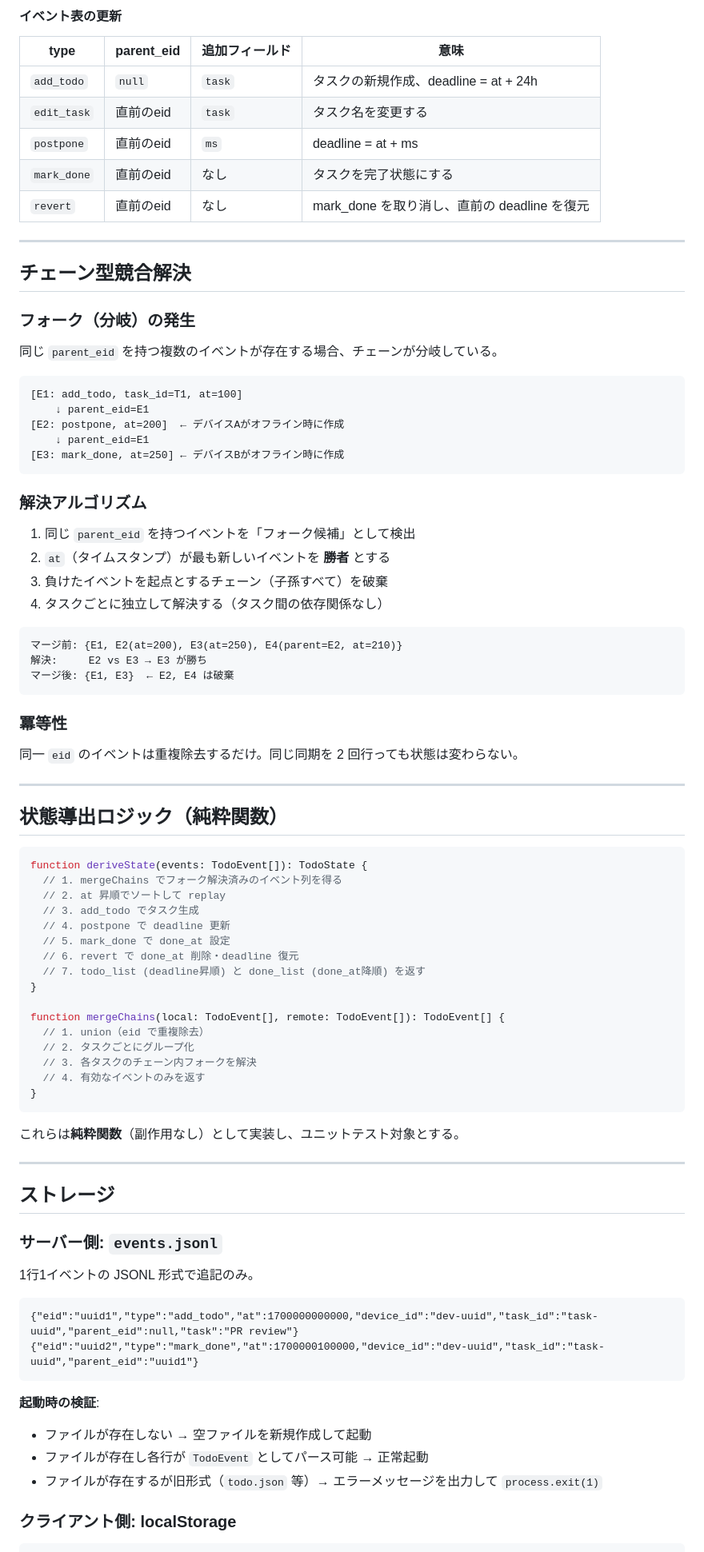
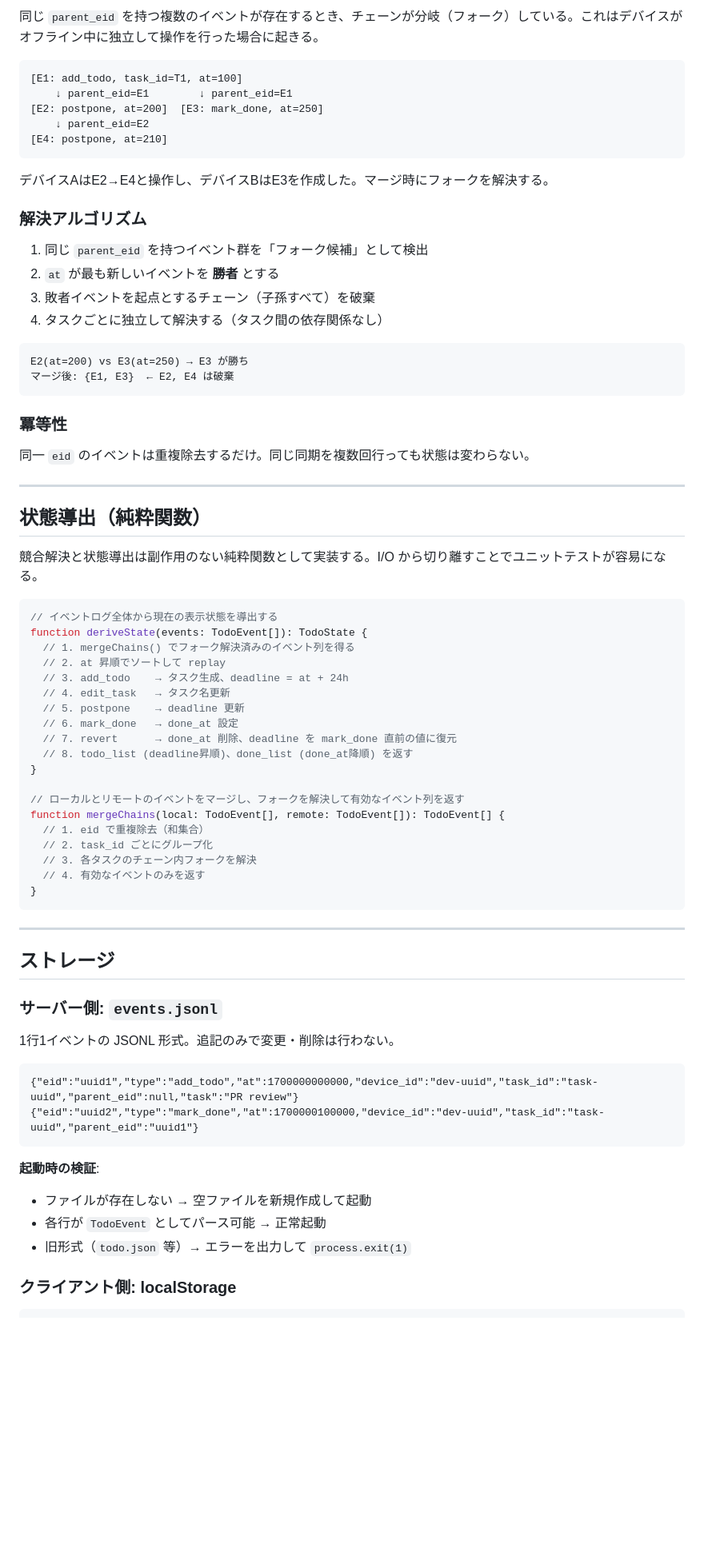
Before and after one commit to hikalium/todolium, a Markdown page: design.md, the part around one of its changes. Shown at 80% size. Drawn GitHub-style; blank space fills up the shorter version.

````diff
--- a/design.md
+++ b/design.md
@@ -139,70 +114,58 @@ T2 は T1 の履歴・状態（deadline、done_at など）を引き継ぎ、タ
-#### イベント表の更新
-
-| type | parent_eid | 追加フィールド | 意味 |
-|---|---|---|---|
-| `add_todo` | `null` | `task` | タスクの新規作成、deadline = at + 24h |
-| `edit_task` | 直前のeid | `task` | タスク名を変更する |
-| `postpone` | 直前のeid | `ms` | deadline = at + ms |
-| `mark_done` | 直前のeid | なし | タスクを完了状態にする |
-| `revert` | 直前のeid | なし | mark_done を取り消し、直前の deadline を復元 |
-
----
-
-## チェーン型競合解決
-
-### フォーク（分岐）の発生
-
-同じ `parent_eid` を持つ複数のイベントが存在する場合、チェーンが分岐している。
+同じ `parent_eid` を持つ複数のイベントが存在するとき、チェーンが分岐（フォーク）している。これはデバイスがオフライン中に独立して操作を行った場合に起きる。
 
 ```
 [E1: add_todo, task_id=T1, at=100]
-    ↓ parent_eid=E1
-[E2: postpone, at=200]  ← デバイスAがオフライン時に作成
-    ↓ parent_eid=E1
-[E3: mark_done, at=250] ← デバイスBがオフライン時に作成
+    ↓ parent_eid=E1        ↓ parent_eid=E1
+[E2: postpone, at=200]  [E3: mark_done, at=250]
+    ↓ parent_eid=E2
+[E4: postpone, at=210]
 ```
+
+デバイスAはE2→E4と操作し、デバイスBはE3を作成した。マージ時にフォークを解決する。
 
 ### 解決アルゴリズム
 
-1. 同じ `parent_eid` を持つイベントを「フォーク候補」として検出
-2. `at`（タイムスタンプ）が最も新しいイベントを **勝者** とする
-3. 負けたイベントを起点とするチェーン（子孫すべて）を破棄
+1. 同じ `parent_eid` を持つイベント群を「フォーク候補」として検出
+2. `at` が最も新しいイベントを **勝者** とする
+3. 敗者イベントを起点とするチェーン（子孫すべて）を破棄
 4. タスクごとに独立して解決する（タスク間の依存関係なし）
 
 ```
-マージ前: {E1, E2(at=200), E3(at=250), E4(parent=E2, at=210)}
-解決:     E2 vs E3 → E3 が勝ち
+E2(at=200) vs E3(at=250) → E3 が勝ち
 マージ後: {E1, E3}  ← E2, E4 は破棄
 ```
 
 ### 冪等性
 
-同一 `eid` のイベントは重複除去するだけ。同じ同期を 2 回行っても状態は変わらない。
+同一 `eid` のイベントは重複除去するだけ。同じ同期を複数回行っても状態は変わらない。
 
 ---
 
-## 状態導出ロジック（純粋関数）
+## 状態導出（純粋関数）
+
+競合解決と状態導出は副作用のない純粋関数として実装する。I/O から切り離すことでユニットテストが容易になる。
 
 ```typescript
+// イベントログ全体から現在の表示状態を導出する
 function deriveState(events: TodoEvent[]): TodoState {
-  // 1. mergeChains でフォーク解決済みのイベント列を得る
+  // 1. mergeChains() でフォーク解決済みのイベント列を得る
   // 2. at 昇順でソートして replay
-  // 3. add_todo でタスク生成
-  // 4. postpone で deadline 更新
-  // 5. mark_done で done_at 設定
-  // 6. revert で done_at 削除・deadline 復元
-  // 7. todo_list (deadline昇順) と done_list (done_at降順) を返す
+  // 3. add_todo    → タスク生成、deadline = at + 24h
+  // 4. edit_task   → タスク名更新
+  // 5. postpone    → deadline 更新
+  // 6. mark_done   → done_at 設定
+  // 7. revert      → done_at 削除、deadline を mark_done 直前の値に復元
+  // 8. todo_list (deadline昇順)、done_list (done_at降順) を返す
 }
 
+// ローカルとリモートのイベントをマージし、フォークを解決して有効なイベント列を返す
 function mergeChains(local: TodoEvent[], remote: TodoEvent[]): TodoEvent[] {
-  // 1. union（eid で重複除去）
-  // 2. タスクごとにグループ化
+  // 1. eid で重複除去（和集合）
+  // 2. task_id ごとにグループ化
   // 3. 各タスクのチェーン内フォークを解決
   // 4. 有効なイベントのみを返す
 }
 ```
-
-これらは**純粋関数**（副作用なし）として実装し、ユニットテスト対象とする。
 
 ---
 
@@ -210,7 +173,7 @@ function mergeChains(local: TodoEvent[], remote: TodoEvent[]): TodoEvent[] {
 
 ### サーバー側: `events.jsonl`
 
-1行1イベントの JSONL 形式で追記のみ。
+1行1イベントの JSONL 形式。追記のみで変更・削除は行わない。
 
 ```jsonl
 {"eid":"uuid1","type":"add_todo","at":1700000000000,"device_id":"dev-uuid","task_id":"task-uuid","parent_eid":null,"task":"PR review"}
@@ -219,8 +182,8 @@ function mergeChains(local: TodoEvent[], remote: TodoEvent[]): TodoEvent[] {
 
 **起動時の検証**:
 - ファイルが存在しない → 空ファイルを新規作成して起動
-- ファイルが存在し各行が `TodoEvent` としてパース可能 → 正常起動
-- ファイルが存在するが旧形式（`todo.json` 等）→ エラーメッセージを出力して `process.exit(1)`
+- 各行が `TodoEvent` としてパース可能 → 正常起動
+- 旧形式（`todo.json` 等）→ エラーを出力して `process.exit(1)`
 
 ### クライアント側: localStorage
 
````
Also changed, not shown: other parts of design.md (+163 -149 lines).
